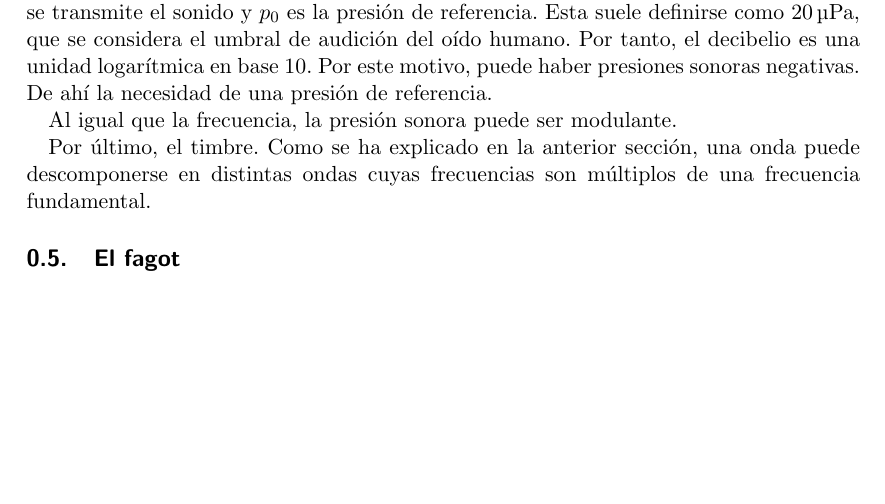
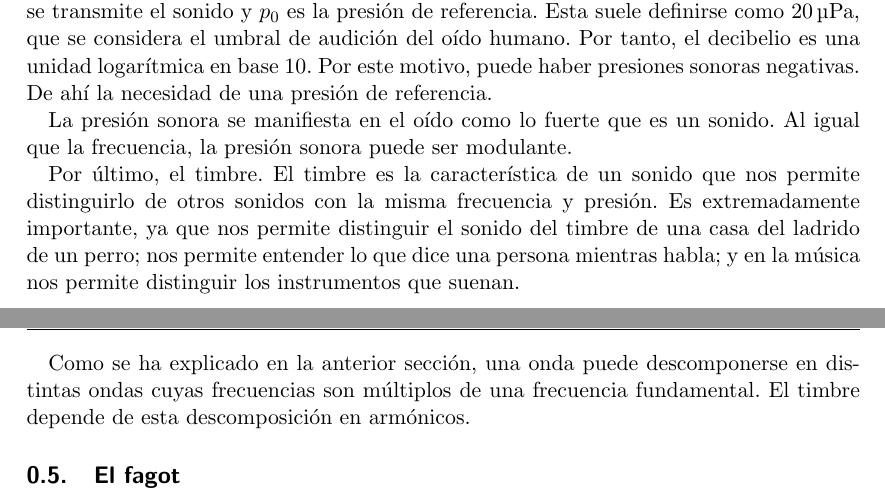
Before and after one commit to marioledgar/Proyecto_de_investigacion_fagot, a LaTeX document (partes/marco_teorico/marco_teorico.tex): part of page 17 of 17 before the commit and two parts of pages 17 and 18 of 18 after it, the two joined at a grey line, cut so that both start at the same text, the shorter picture padded with empty space. The pictures show the PDF file partes/marco_teorico/marco_teorico.pdf that the author committed with the source.

Commit message:
chore: definición de timbre

```diff
--- a/partes/marco_teorico/marco_teorico.tex
+++ b/partes/marco_teorico/marco_teorico.tex
@@ -759,11 +759,18 @@ Por tanto, el decibelio es una unidad logarítmica en base $10$.
 Por este motivo, puede haber presiones sonoras negativas.
 De ahí la necesidad de una presión de referencia.
 
+La presión sonora se manifiesta en el oído como lo fuerte que es un sonido.
 Al igual que la frecuencia, la presión sonora puede ser modulante.
 
 Por último, el timbre.
+El timbre es la característica de un sonido que nos permite distinguirlo de otros sonidos con la misma frecuencia y presión.
+Es extremadamente importante, ya que
+nos permite distinguir el sonido del timbre de una casa del ladrido de un perro;
+nos permite entender lo que dice una persona mientras habla;
+y en la música nos permite distinguir los instrumentos que suenan.
+
 Como se ha explicado en la anterior sección, una onda puede descomponerse en distintas ondas cuyas frecuencias son múltiplos de una frecuencia fundamental.
-
+El timbre depende de esta descomposición en armónicos.
 
 
 %%%%%%%%%%%%%%%%%%%%%%%%%
```
Also changed, not shown: main.bbl, main.pdf, partes/marco_teorico/marco_teorico.pdf, 10 other files.
